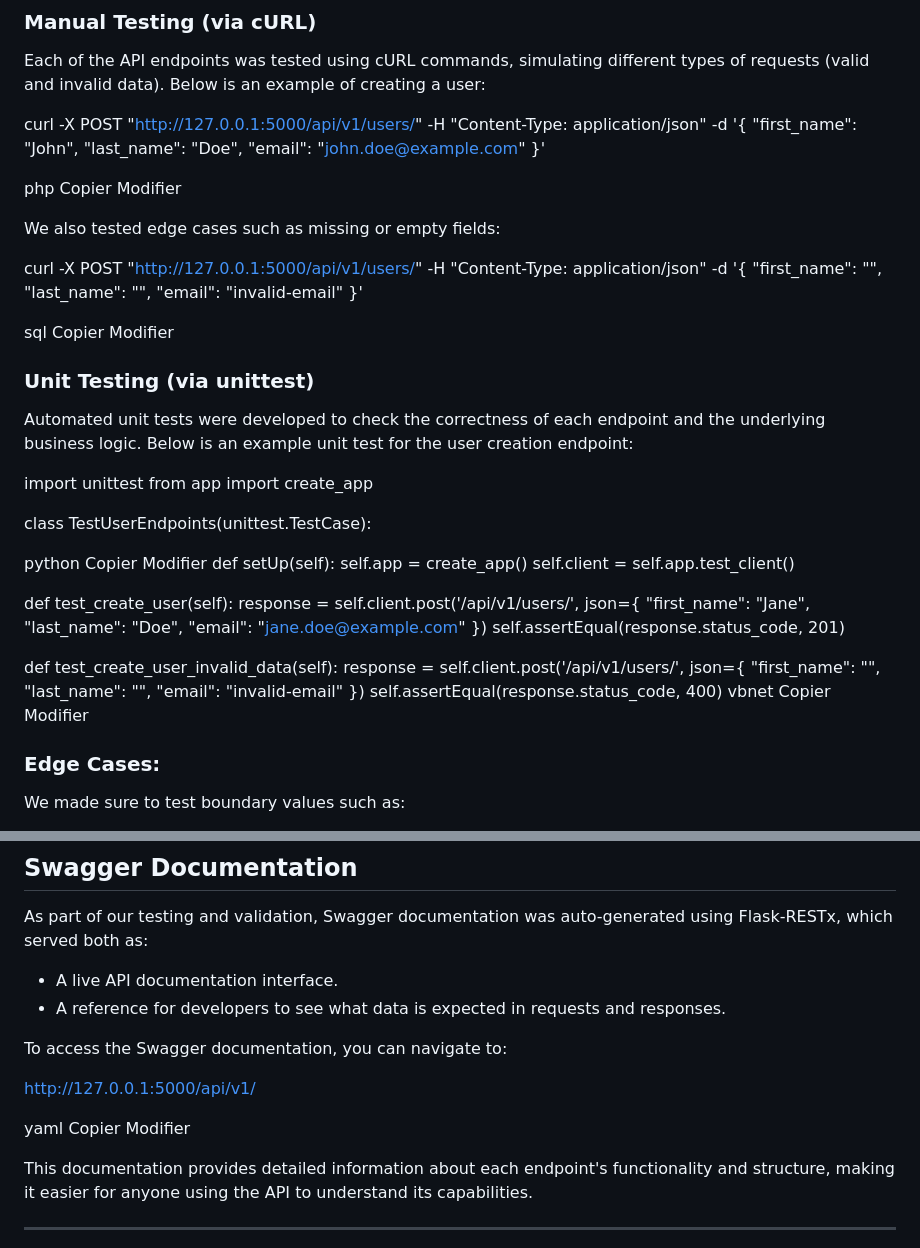
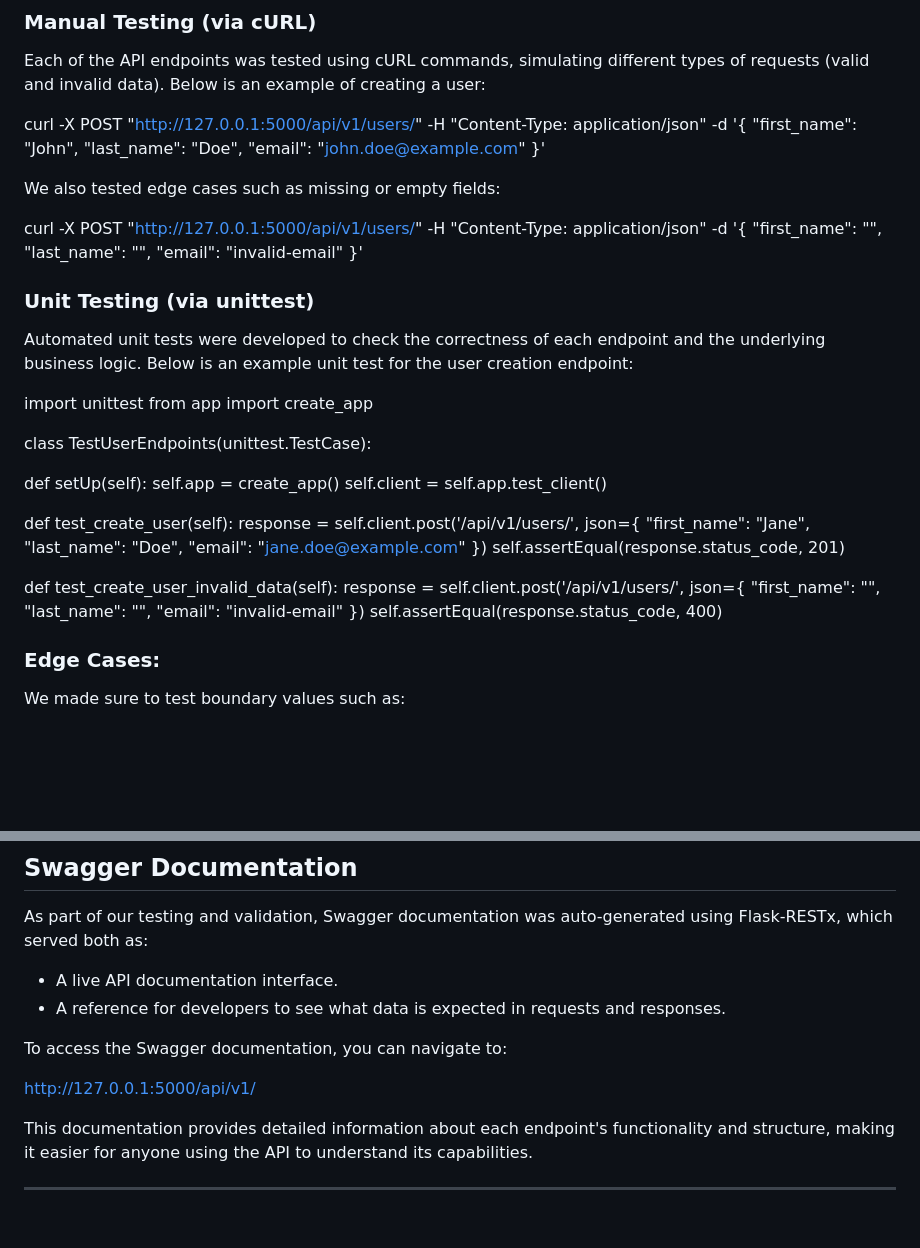
Before and after one commit to Yassine-Gharbi86/holbertonschool-hbnb, a Markdown page: part2/README.md, 2 parts joined by grey strips. GitHub-like rendering; blank space fills up the shorter version.

```diff
--- a/part2/README.md
+++ b/part2/README.md
@@ -51,17 +51,11 @@ Each of the API endpoints was tested using cURL commands, simulating different t
 
 curl -X POST "http://127.0.0.1:5000/api/v1/users/" -H "Content-Type: application/json" -d '{ "first_name": "John", "last_name": "Doe", "email": "john.doe@example.com" }'
 
-php
-Copier
-Modifier
 
 We also tested edge cases such as missing or empty fields:
 
 curl -X POST "http://127.0.0.1:5000/api/v1/users/" -H "Content-Type: application/json" -d '{ "first_name": "", "last_name": "", "email": "invalid-email" }'
 
-sql
-Copier
-Modifier
 
 ### Unit Testing (via unittest)
 Automated unit tests were developed to check the correctness of each endpoint and the underlying business logic. Below is an example unit test for the user creation endpoint:
@@ -70,9 +64,7 @@ import unittest from app import create_app
 
 class TestUserEndpoints(unittest.TestCase):
 
-python
-Copier
-Modifier
+
 def setUp(self):
     self.app = create_app()
     self.client = self.app.test_client()
@@ -92,9 +84,6 @@ def test_create_user_invalid_data(self):
         "email": "invalid-email"
     })
     self.assertEqual(response.status_code, 400)
-vbnet
-Copier
-Modifier
 
 ### Edge Cases:
 We made sure to test boundary values such as:
@@ -116,10 +105,6 @@ To access the Swagger documentation, you can navigate to:
 
 http://127.0.0.1:5000/api/v1/
 
-yaml
-Copier
-Modifier
-
 This documentation provides detailed information about each endpoint's functionality and structure, making it easier for anyone using the API to understand its capabilities.
 
 ---
```
